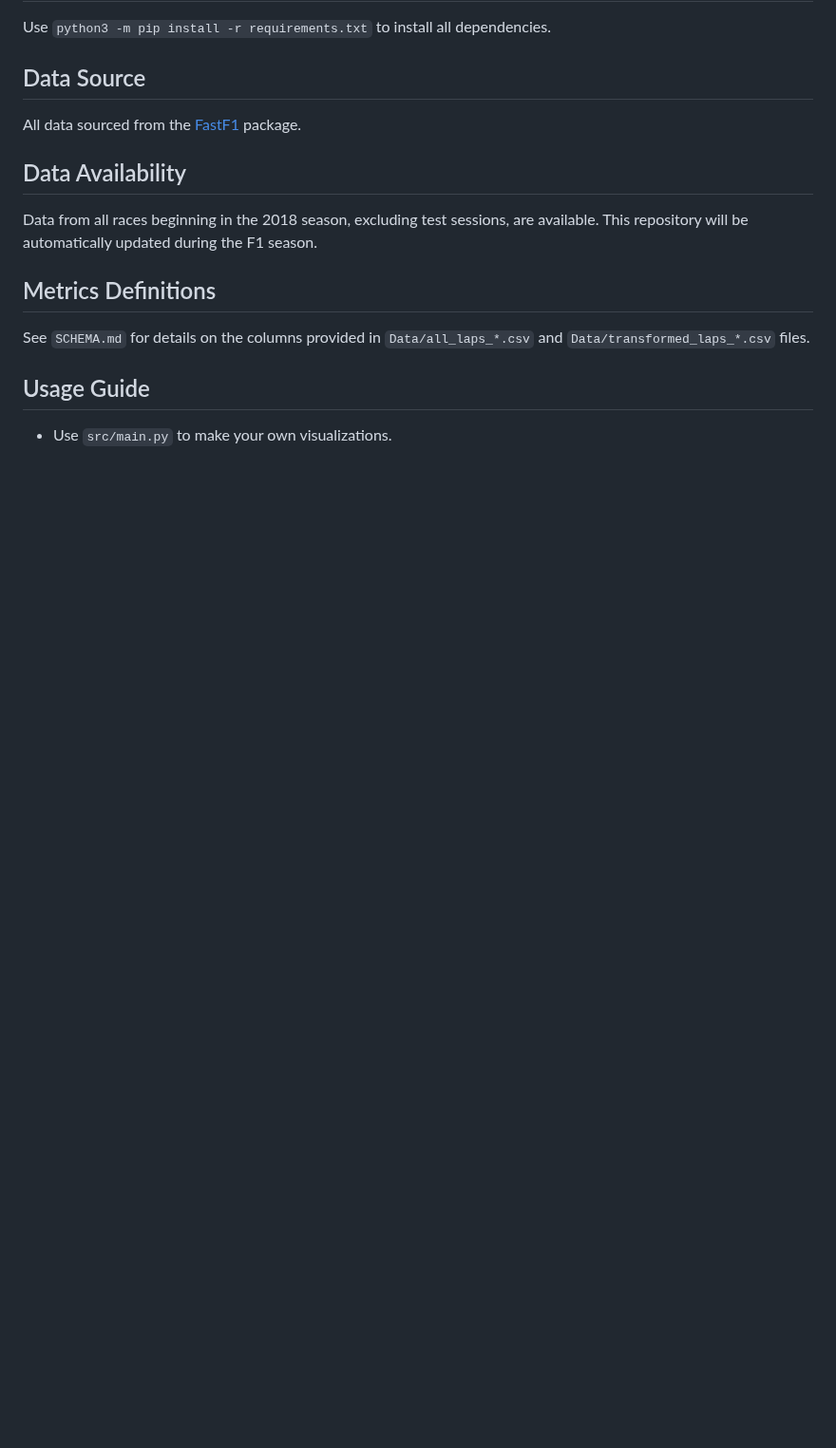
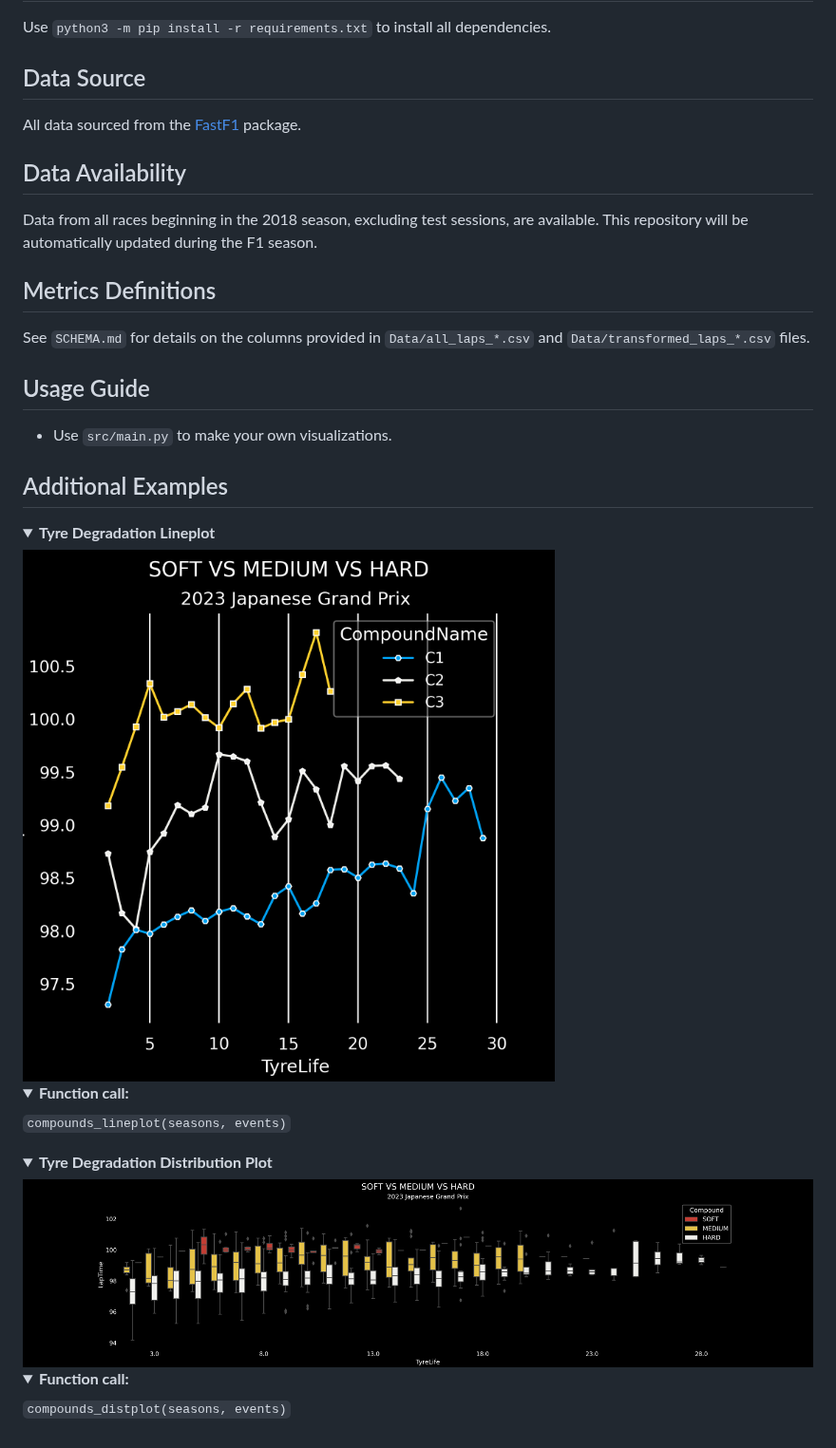
Before and after one commit to Casper-Guo/Armchair-Strategist, a Markdown page: README.md, the part around the change. Shown at 95% size. Drawn GitHub-style; pictures changed too: Docs/examples/tyre_dist.png (added), Docs/examples/tyre_line.png (added); folded sections open; blank space fills up the shorter version.

Commit message:
Tyre plot debug, add examples

```diff
--- a/README.md
+++ b/README.md
@@ -113,3 +113,30 @@ See `SCHEMA.md` for details on the columns provided in `Data/all_laps_*.csv` and
 ## Usage Guide
 
 - Use `src/main.py` to make your own visualizations.
+
+## Additional Examples
+<details>
+    <summary>
+        <b>Tyre Degradation Lineplot</b>
+    </summary>
+    <img src="Docs/examples/tyre_line.png">
+    <details>
+        <summary>
+            <b>Function call:</b>
+        </summary>
+        <code>compounds_lineplot(seasons, events)</code>
+    </details>
+</details>
+
+<details>
+    <summary>
+        <b>Tyre Degradation Distribution Plot</b>
+    </summary>
+    <img src="Docs/examples/tyre_dist.png">
+    <details>
+        <summary>
+            <b>Function call:</b>
+        </summary>
+        <code>compounds_distplot(seasons, events)</code>
+    </details>
+</details>
```
Also changed, not shown: 1 other file.
